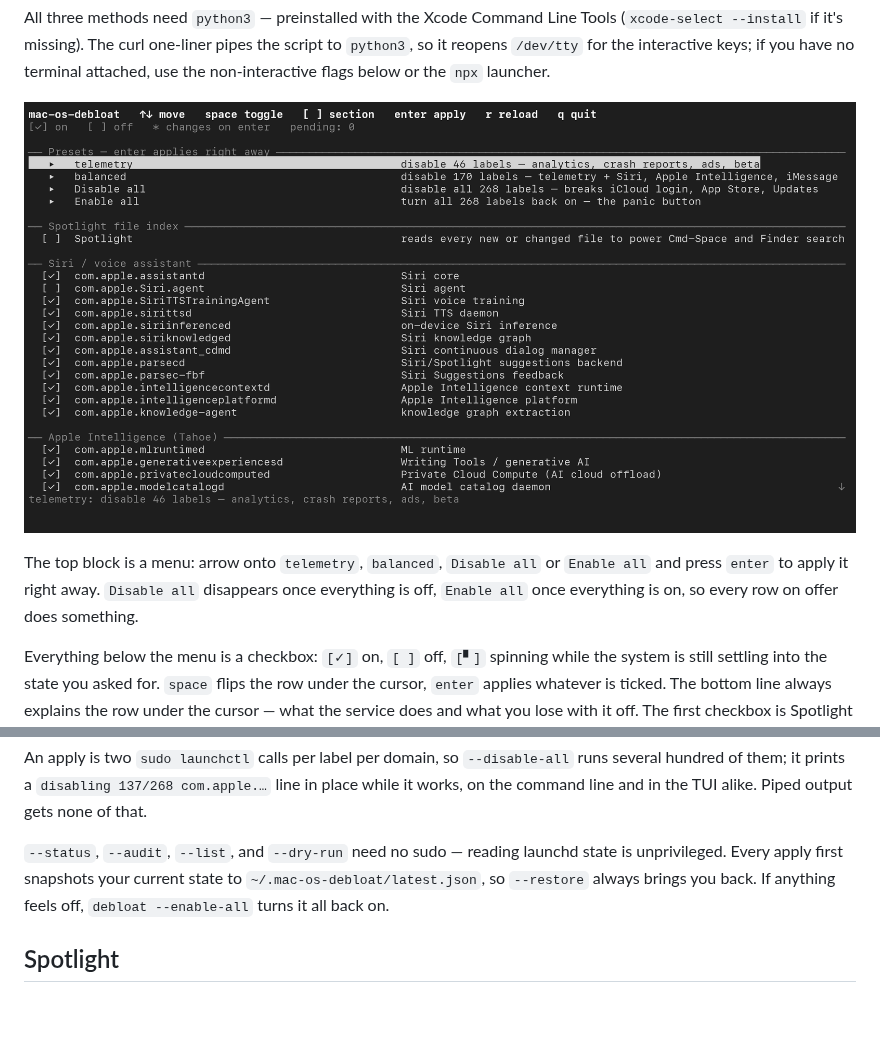
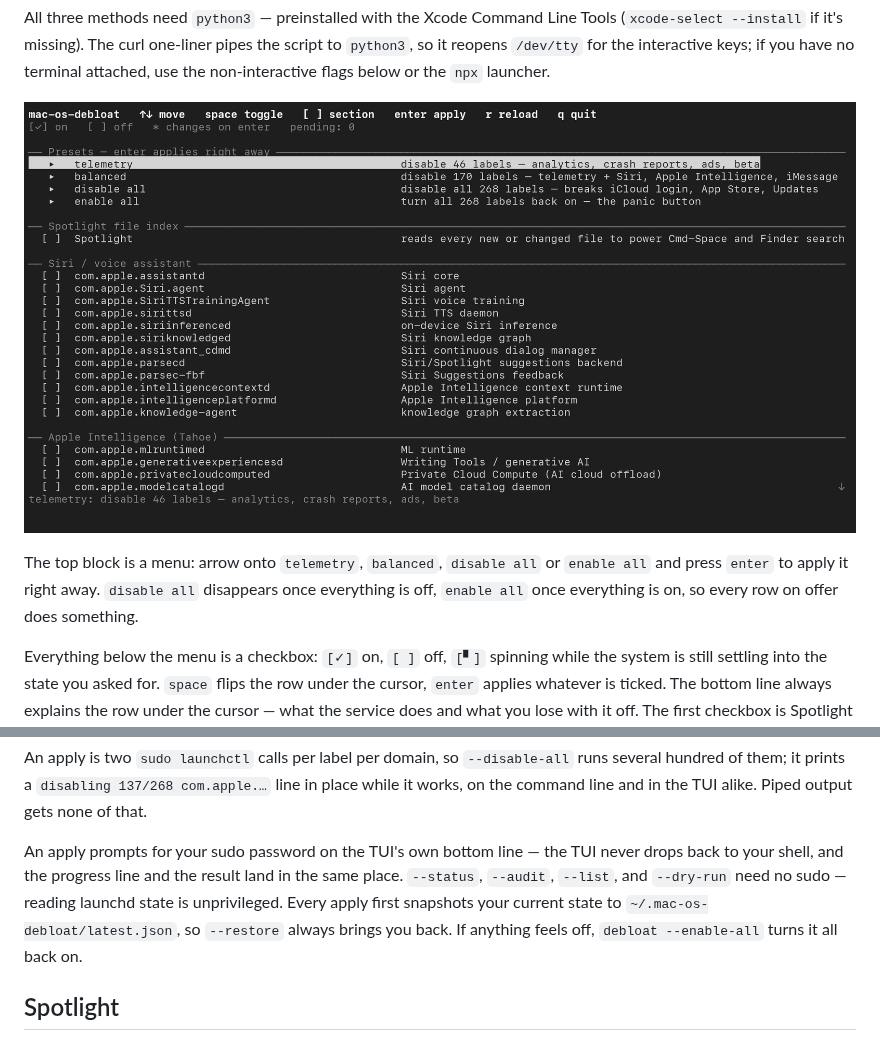
Before and after one commit to OleksandrKrupko/mac-os-debloat, a Markdown page: README.md, 2 parts joined by grey strips. Drawn GitHub-style; pictures changed too: screenshot.png; blank space fills up the shorter version.

```diff
--- a/README.md
+++ b/README.md
@@ -28,7 +28,7 @@ All three methods need `python3` — preinstalled with the Xcode Command Line To
 
 ![mac-os-debloat TUI — preset menu on top, then the Spotlight row and 270 launchd services grouped by section, space to toggle, enter to apply](https://raw.githubusercontent.com/OleksandrKrupko/mac-os-debloat/main/screenshot.png)
 
-The top block is a menu: arrow onto `telemetry`, `balanced`, `Disable all` or `Enable all` and press `enter` to apply it right away. `Disable all` disappears once everything is off, `Enable all` once everything is on, so every row on offer does something.
+The top block is a menu: arrow onto `telemetry`, `balanced`, `disable all` or `enable all` and press `enter` to apply it right away. `disable all` disappears once everything is off, `enable all` once everything is on, so every row on offer does something.
 
 Everything below the menu is a checkbox: `[✓]` on, `[ ]` off, `[▘]` spinning while the system is still settling into the state you asked for. `space` flips the row under the cursor, `enter` applies whatever is ticked. The bottom line always explains the row under the cursor — what the service does and what you lose with it off. The first checkbox is Spotlight ([below](#spotlight)); everything after it is a launchd service.
 
@@ -52,7 +52,7 @@ debloat --status --json    # machine-readable status
 
 An apply is two `sudo launchctl` calls per label per domain, so `--disable-all` runs several hundred of them; it prints a `disabling 137/268 com.apple.…` line in place while it works, on the command line and in the TUI alike. Piped output gets none of that.
 
-`--status`, `--audit`, `--list`, and `--dry-run` need no sudo — reading launchd state is unprivileged. Every apply first snapshots your current state to `~/.mac-os-debloat/latest.json`, so `--restore` always brings you back. If anything feels off, `debloat --enable-all` turns it all back on.
+An apply prompts for your sudo password on the TUI's own bottom line — the TUI never drops back to your shell, and the progress line and the result land in the same place. `--status`, `--audit`, `--list`, and `--dry-run` need no sudo — reading launchd state is unprivileged. Every apply first snapshots your current state to `~/.mac-os-debloat/latest.json`, so `--restore` always brings you back. If anything feels off, `debloat --enable-all` turns it all back on.
 
 ## Spotlight
 
```
Also changed, not shown: other parts of README.md (+2 -2 lines), 2 other files.
